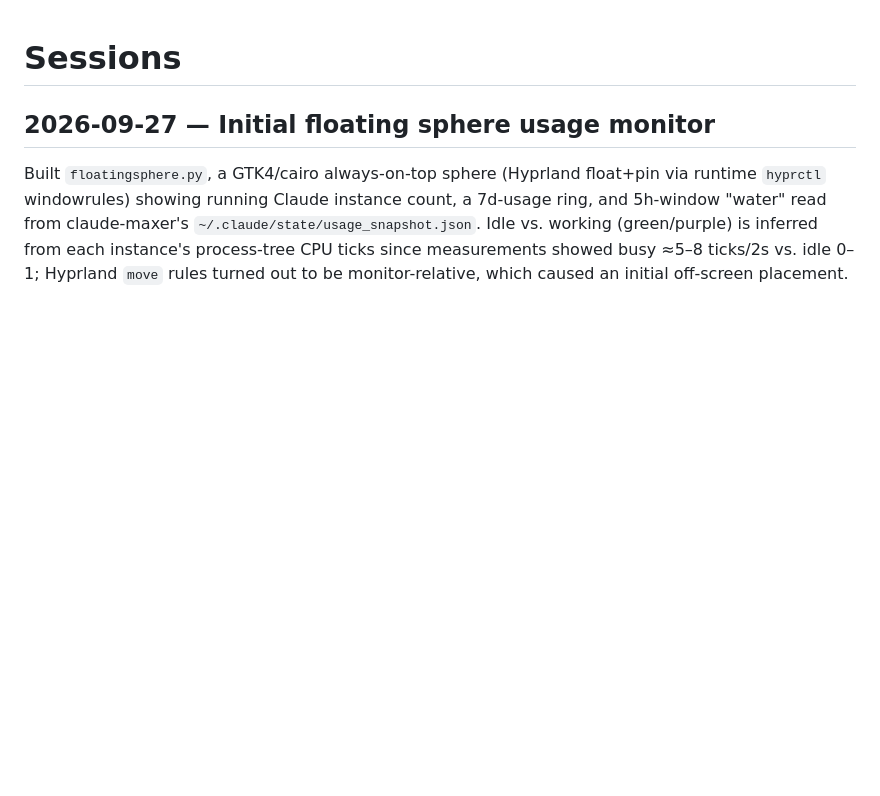
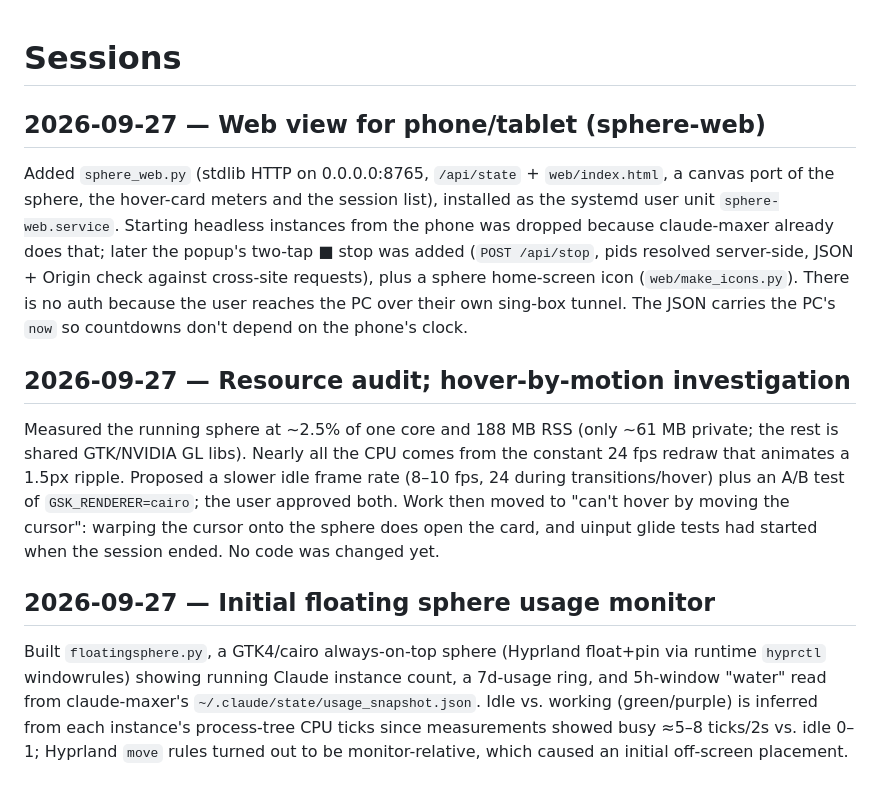
Before and after one commit to relidaning/floatingsphere, a Markdown page: SESSION.md, the part around the change. Rendered like a GitHub page; blank space fills up the shorter version.

```diff
--- a/SESSION.md
+++ b/SESSION.md
@@ -1,4 +1,10 @@
 # Sessions
+
+## 2026-09-27 — Web view for phone/tablet (sphere-web)
+Added `sphere_web.py` (stdlib HTTP on 0.0.0.0:8765, `/api/state` + `web/index.html`, a canvas port of the sphere, the hover-card meters and the session list), installed as the systemd user unit `sphere-web.service`. Starting headless instances from the phone was dropped because claude-maxer already does that; later the popup's two-tap ■ stop was added (`POST /api/stop`, pids resolved server-side, JSON + Origin check against cross-site requests), plus a sphere home-screen icon (`web/make_icons.py`). There is no auth because the user reaches the PC over their own sing-box tunnel. The JSON carries the PC's `now` so countdowns don't depend on the phone's clock.
+
+## 2026-09-27 — Resource audit; hover-by-motion investigation
+Measured the running sphere at ~2.5% of one core and 188 MB RSS (only ~61 MB private; the rest is shared GTK/NVIDIA GL libs). Nearly all the CPU comes from the constant 24 fps redraw that animates a 1.5px ripple. Proposed a slower idle frame rate (8–10 fps, 24 during transitions/hover) plus an A/B test of `GSK_RENDERER=cairo`; the user approved both. Work then moved to "can't hover by moving the cursor": warping the cursor onto the sphere does open the card, and uinput glide tests had started when the session ended. No code was changed yet.
 
 ## 2026-09-27 — Initial floating sphere usage monitor
 Built `floatingsphere.py`, a GTK4/cairo always-on-top sphere (Hyprland float+pin via runtime `hyprctl` windowrules) showing running Claude instance count, a 7d-usage ring, and 5h-window "water" read from claude-maxer's `~/.claude/state/usage_snapshot.json`. Idle vs. working (green/purple) is inferred from each instance's process-tree CPU ticks since measurements showed busy ≈5–8 ticks/2s vs. idle 0–1; Hyprland `move` rules turned out to be monitor-relative, which caused an initial off-screen placement.
```
Also changed, not shown: CLAUDE.md (+6 -2 lines), README.md (+34 -0 lines), docs/phone.png (added), web/apple-touch-icon.png (added), web/favicon.png (added), web/icon-192.png (added), web/icon-512.png (added), 5 other files.
